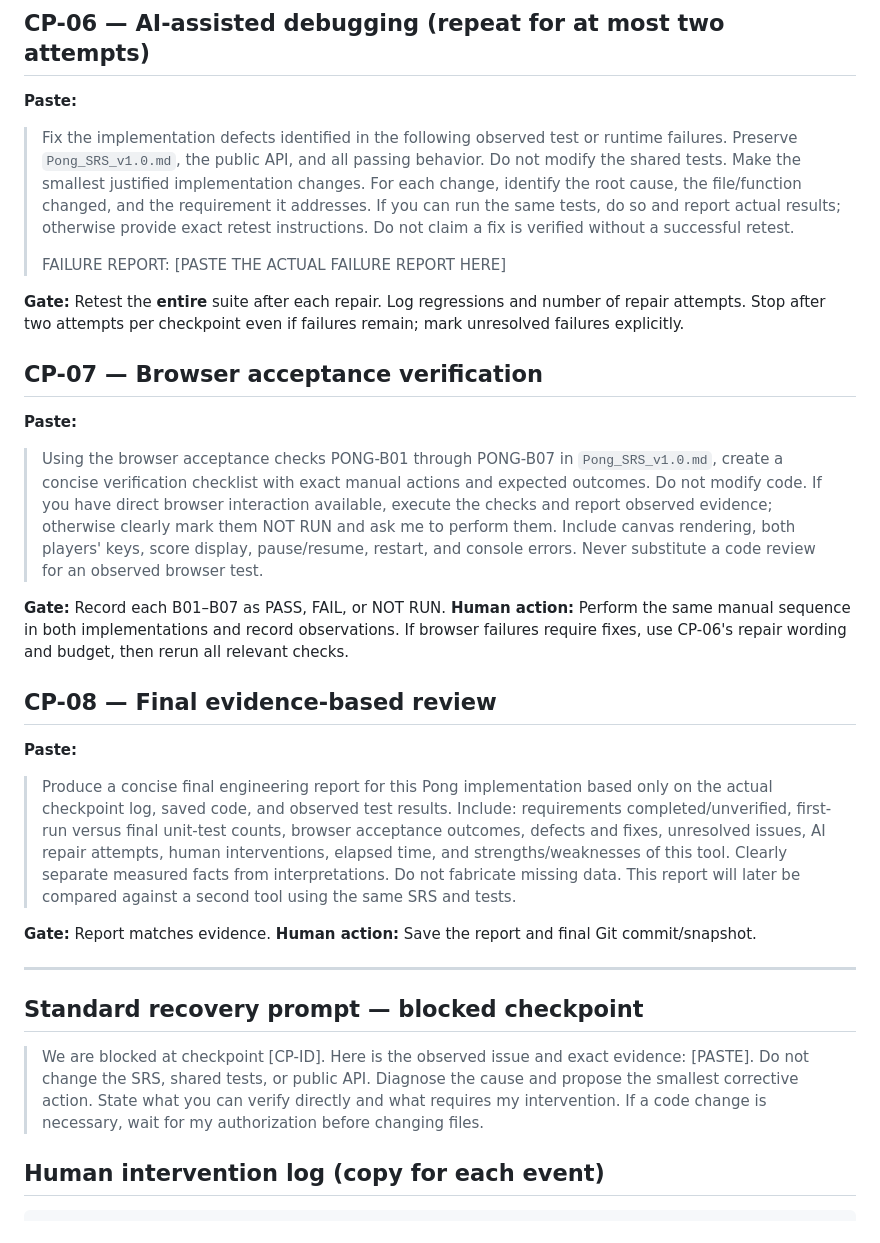
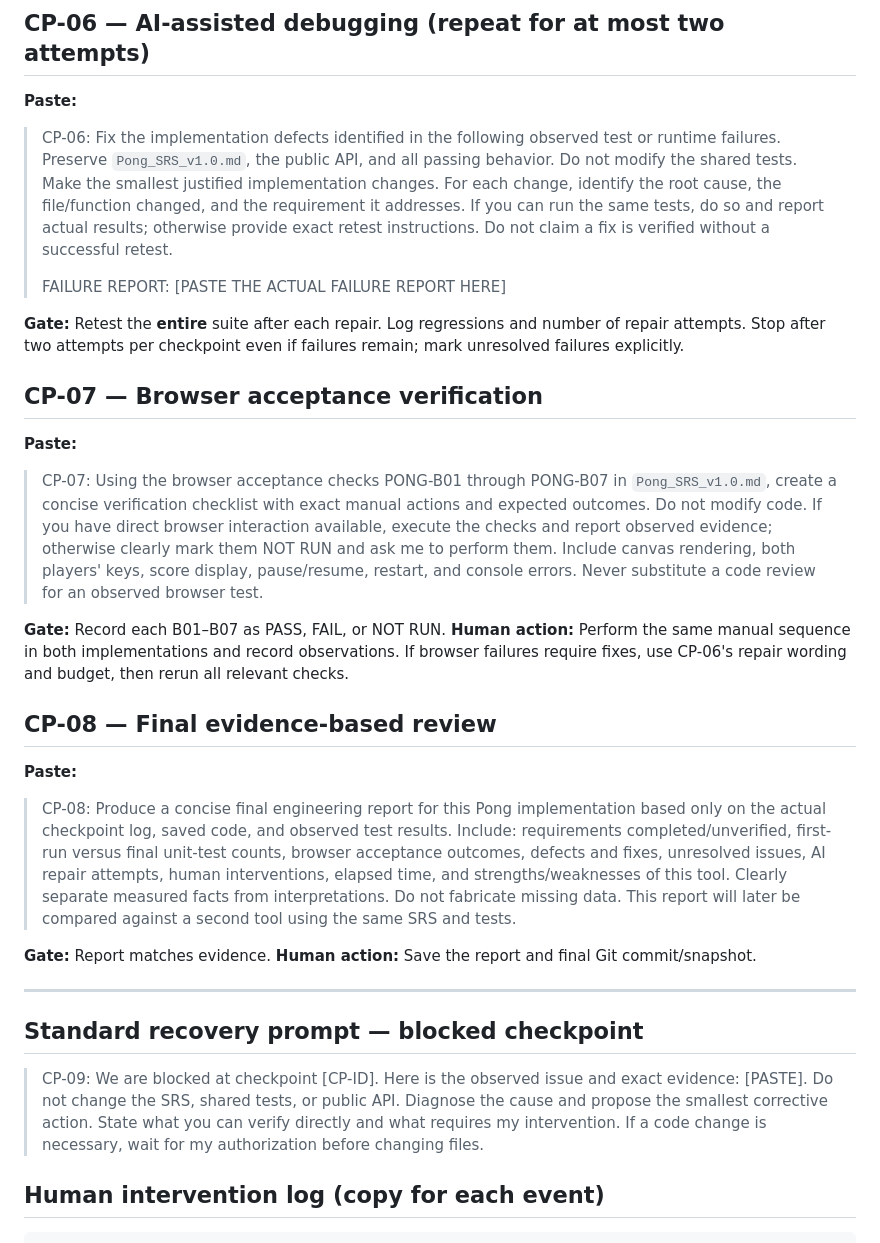
Before and after one commit to sawl-an-dawnen/pong_swen_6936, a Markdown page: docs/Pong_AI_Development_Prompt_Protocol_v1.md, the part around one of its changes. Rendered like a GitHub page.

```diff
--- a/docs/Pong_AI_Development_Prompt_Protocol_v1.md
+++ b/docs/Pong_AI_Development_Prompt_Protocol_v1.md
@@ -72,7 +72,7 @@ At each checkpoint record: `checkpoint_id`, tool, start/end time, prompt text, c
 
 **Paste:**
 
-> Fix the implementation defects identified in the following observed test or runtime failures. Preserve `Pong_SRS_v1.0.md`, the public API, and all passing behavior. Do not modify the shared tests. Make the smallest justified implementation changes. For each change, identify the root cause, the file/function changed, and the requirement it addresses. If you can run the same tests, do so and report actual results; otherwise provide exact retest instructions. Do not claim a fix is verified without a successful retest.
+> CP-06: Fix the implementation defects identified in the following observed test or runtime failures. Preserve `Pong_SRS_v1.0.md`, the public API, and all passing behavior. Do not modify the shared tests. Make the smallest justified implementation changes. For each change, identify the root cause, the file/function changed, and the requirement it addresses. If you can run the same tests, do so and report actual results; otherwise provide exact retest instructions. Do not claim a fix is verified without a successful retest.
 >
 > FAILURE REPORT:
 > [PASTE THE ACTUAL FAILURE REPORT HERE]
@@ -83,7 +83,7 @@ At each checkpoint record: `checkpoint_id`, tool, start/end time, prompt text, c
 
 **Paste:**
 
-> Using the browser acceptance checks PONG-B01 through PONG-B07 in `Pong_SRS_v1.0.md`, create a concise verification checklist with exact manual actions and expected outcomes. Do not modify code. If you have direct browser interaction available, execute the checks and report observed evidence; otherwise clearly mark them NOT RUN and ask me to perform them. Include canvas rendering, both players' keys, score display, pause/resume, restart, and console errors. Never substitute a code review for an observed browser test.
+> CP-07: Using the browser acceptance checks PONG-B01 through PONG-B07 in `Pong_SRS_v1.0.md`, create a concise verification checklist with exact manual actions and expected outcomes. Do not modify code. If you have direct browser interaction available, execute the checks and report observed evidence; otherwise clearly mark them NOT RUN and ask me to perform them. Include canvas rendering, both players' keys, score display, pause/resume, restart, and console errors. Never substitute a code review for an observed browser test.
 
 **Gate:** Record each B01–B07 as PASS, FAIL, or NOT RUN. **Human action:** Perform the same manual sequence in both implementations and record observations. If browser failures require fixes, use CP-06's repair wording and budget, then rerun all relevant checks.
 
@@ -91,7 +91,7 @@ At each checkpoint record: `checkpoint_id`, tool, start/end time, prompt text, c
 
 **Paste:**
 
-> Produce a concise final engineering report for this Pong implementation based only on the actual checkpoint log, saved code, and observed test results. Include: requirements completed/unverified, first-run versus final unit-test counts, browser acceptance outcomes, defects and fixes, unresolved issues, AI repair attempts, human interventions, elapsed time, and strengths/weaknesses of this tool. Clearly separate measured facts from interpretations. Do not fabricate missing data. This report will later be compared against a second tool using the same SRS and tests.
+> CP-08: Produce a concise final engineering report for this Pong implementation based only on the actual checkpoint log, saved code, and observed test results. Include: requirements completed/unverified, first-run versus final unit-test counts, browser acceptance outcomes, defects and fixes, unresolved issues, AI repair attempts, human interventions, elapsed time, and strengths/weaknesses of this tool. Clearly separate measured facts from interpretations. Do not fabricate missing data. This report will later be compared against a second tool using the same SRS and tests.
 
 **Gate:** Report matches evidence. **Human action:** Save the report and final Git commit/snapshot.
 
@@ -99,7 +99,7 @@ At each checkpoint record: `checkpoint_id`, tool, start/end time, prompt text, c
 
 ## Standard recovery prompt — blocked checkpoint
 
-> We are blocked at checkpoint [CP-ID]. Here is the observed issue and exact evidence: [PASTE]. Do not change the SRS, shared tests, or public API. Diagnose the cause and propose the smallest corrective action. State what you can verify directly and what requires my intervention. If a code change is necessary, wait for my authorization before changing files.
+> CP-09: We are blocked at checkpoint [CP-ID]. Here is the observed issue and exact evidence: [PASTE]. Do not change the SRS, shared tests, or public API. Diagnose the cause and propose the smallest corrective action. State what you can verify directly and what requires my intervention. If a code change is necessary, wait for my authorization before changing files.
 
 ## Human intervention log (copy for each event)
 
```
Also changed, not shown: other parts of docs/Pong_AI_Development_Prompt_Protocol_v1.md (+6 -6 lines).
